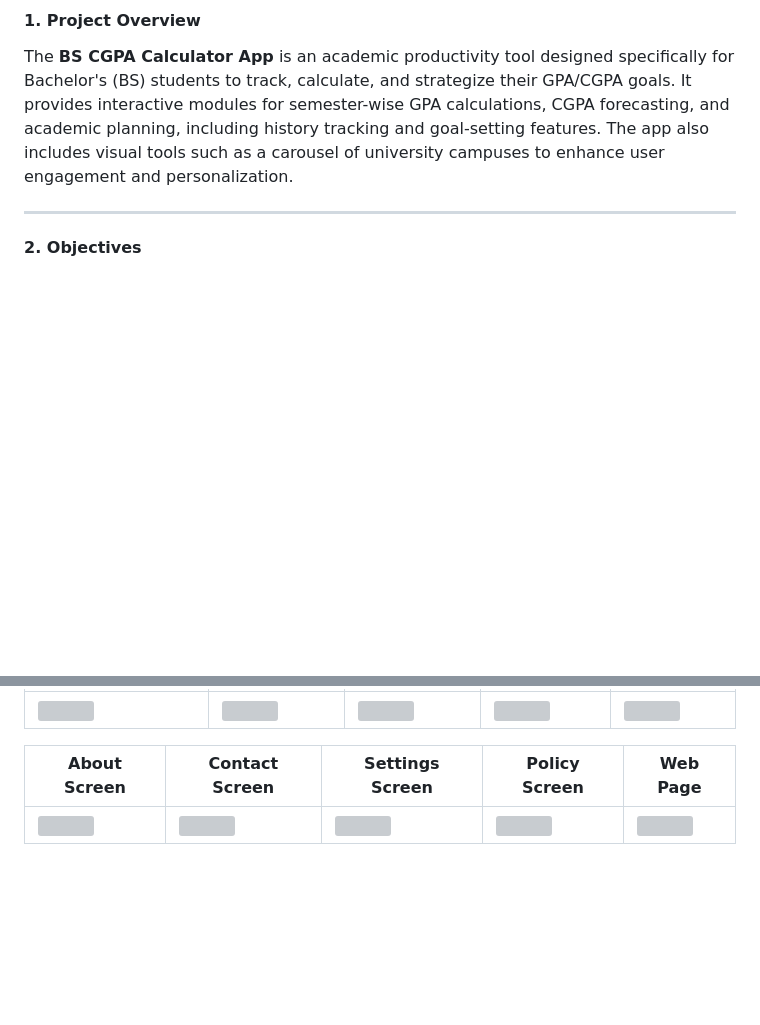
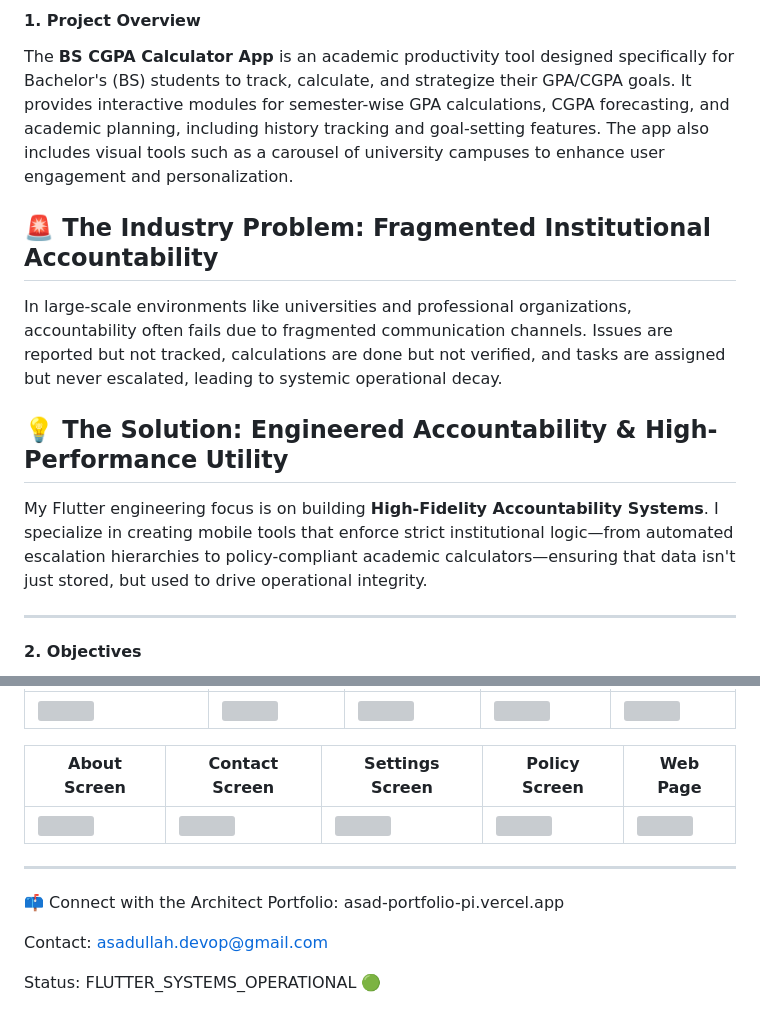
Before and after one commit to ATdeveloper911/flutter-, a Markdown page: BS_cgpa_calculator_app/README.md, 2 parts joined by grey strips. Rendered like a GitHub page; blank space fills up the shorter version; grey boxes are pictures that could not be loaded.

Commit message:
Enhance README with industry problem and solution sections
Added sections on industry problems and solutions related to accountability in academic settings.

```diff
--- a/BS_cgpa_calculator_app/README.md
+++ b/BS_cgpa_calculator_app/README.md
@@ -8,8 +8,18 @@
 
 The **BS CGPA Calculator App** is an academic productivity tool designed specifically for Bachelor's (BS) students to track, calculate, and strategize their GPA/CGPA goals. It provides interactive modules for semester-wise GPA calculations, CGPA forecasting, and academic planning, including history tracking and goal-setting features. The app also includes visual tools such as a carousel of university campuses to enhance user engagement and personalization.
 
+
+## 🚨 The Industry Problem: Fragmented Institutional Accountability
+
+In large-scale environments like universities and professional organizations, accountability often fails due to fragmented communication channels. Issues are reported but not tracked, calculations are done but not verified, and tasks are assigned but never escalated, leading to systemic operational decay.
+
+## 💡 The Solution: Engineered Accountability & High-Performance Utility
+
+My Flutter engineering focus is on building **High-Fidelity Accountability Systems**. I specialize in creating mobile tools that enforce strict institutional logic—from automated escalation hierarchies to policy-compliant academic calculators—ensuring that data isn't just stored, but used to drive operational integrity.
+
+
+
 ---
-
 #### **2. Objectives**
 
 * To provide a user-friendly and intuitive CGPA calculation system.
@@ -131,3 +141,12 @@ The **BS CGPA Calculator App** is an academic productivity tool designed specifi
 | About Screen | Contact Screen | Settings Screen | Policy Screen | Web Page |
 |--------------|----------------|------------------|----------------|----------|
 | <img src="https://github.com/user-attachments/assets/6959c2e6-5a3e-46df-8fa6-747d91a5e9fd" width="200"/> | <img src="https://github.com/user-attachments/assets/e8e27361-3019-4f7c-a0fd-e7d06bbd89f2" width="200"/> | <img src="https://github.com/user-attachments/assets/f87b323a-43a8-4121-b214-8774937cdb21" width="200"/> | <img src="https://github.com/user-attachments/assets/c9cec757-0d52-42fa-a035-3743bf14af12" width="200"/> | <img src="https://github.com/user-attachments/assets/983c44d3-54d9-42c9-87c8-8bbec2d76445" width="200"/> |
+
+----
+
+📫 Connect with the Architect
+Portfolio: asad-portfolio-pi.vercel.app
+
+Contact: asadullah.devop@gmail.com
+
+Status: FLUTTER_SYSTEMS_OPERATIONAL 🟢
```
